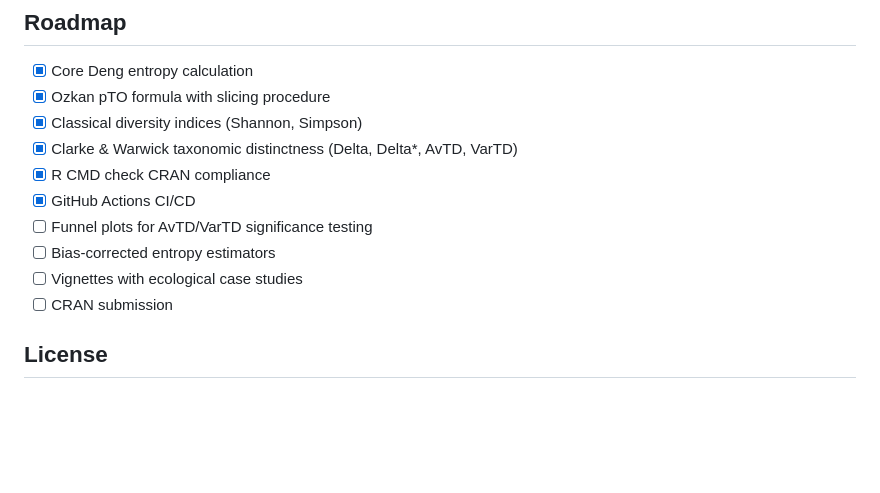
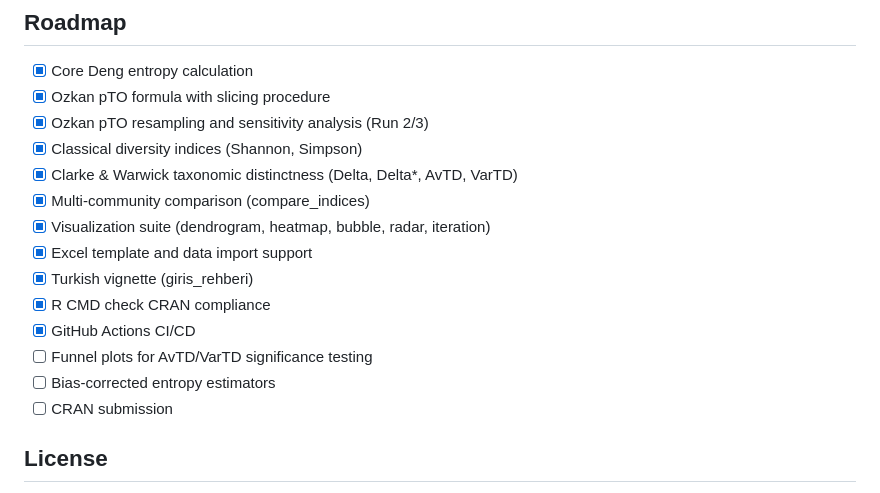
Before and after one commit to mgorgoz/taxonomic-diversity-r, a Markdown page: README.md, the part around the change. Drawn GitHub-style; blank space fills up the shorter version.

Commit message:
Roadmap guncellendi - tamamlanan gorevler eklendi

```diff
--- a/README.md
+++ b/README.md
@@ -108,13 +108,17 @@ This package implements the Deng entropy-based taxonomic diversity measure propo
 
 - [x] Core Deng entropy calculation
 - [x] Ozkan pTO formula with slicing procedure
+- [x] Ozkan pTO resampling and sensitivity analysis (Run 2/3)
 - [x] Classical diversity indices (Shannon, Simpson)
 - [x] Clarke & Warwick taxonomic distinctness (Delta, Delta*, AvTD, VarTD)
+- [x] Multi-community comparison (compare_indices)
+- [x] Visualization suite (dendrogram, heatmap, bubble, radar, iteration)
+- [x] Excel template and data import support
+- [x] Turkish vignette (giris_rehberi)
 - [x] R CMD check CRAN compliance
 - [x] GitHub Actions CI/CD
 - [ ] Funnel plots for AvTD/VarTD significance testing
 - [ ] Bias-corrected entropy estimators
-- [ ] Vignettes with ecological case studies
 - [ ] CRAN submission
 
 ## License
```
